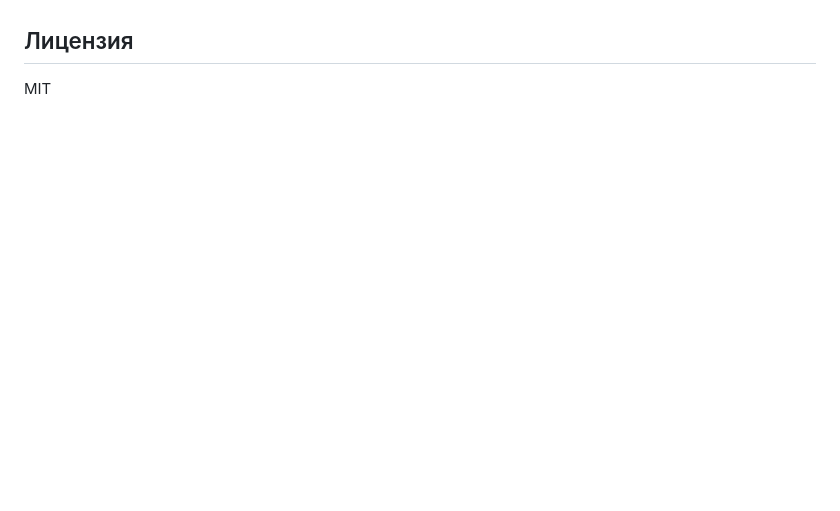
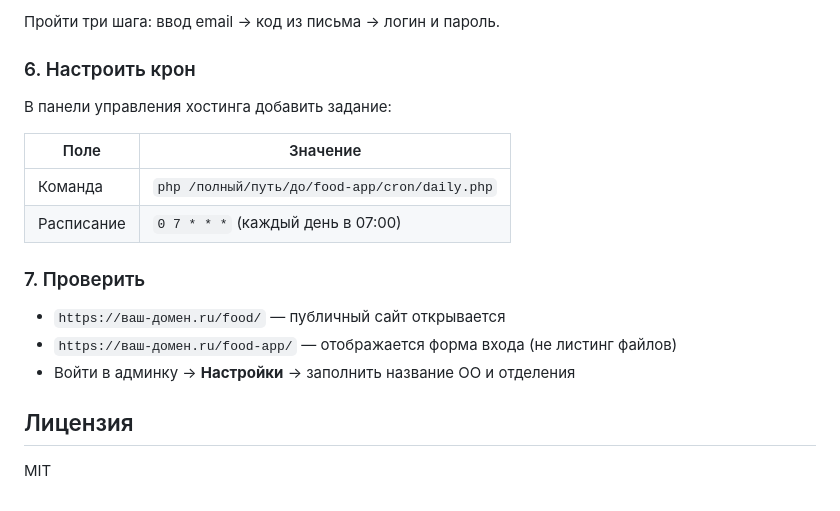
Before and after one commit to igor-blag/web-food, a Markdown page: README.md, the part around one of its changes. GitHub-like rendering; blank space fills up the shorter version.

```diff
--- a/README.md
+++ b/README.md
@@ -145,3 +204,19 @@ php -S localhost:8000
+Пройти три шага: ввод email → код из письма → логин и пароль.
+
+### 6. Настроить крон
+
+В панели управления хостинга добавить задание:
+
+| Поле | Значение |
+|------|---------|
+| Команда | `php /полный/путь/до/food-app/cron/daily.php` |
+| Расписание | `0 7 * * *` (каждый день в 07:00) |
+
+### 7. Проверить
+
+- `https://ваш-домен.ru/food/` — публичный сайт открывается
+- `https://ваш-домен.ru/food-app/` — отображается форма входа (не листинг файлов)
+- Войти в админку → **Настройки** → заполнить название ОО и отделения
 
 ## Лицензия
 
```
Also changed, not shown: other parts of README.md (+68 -9 lines).
